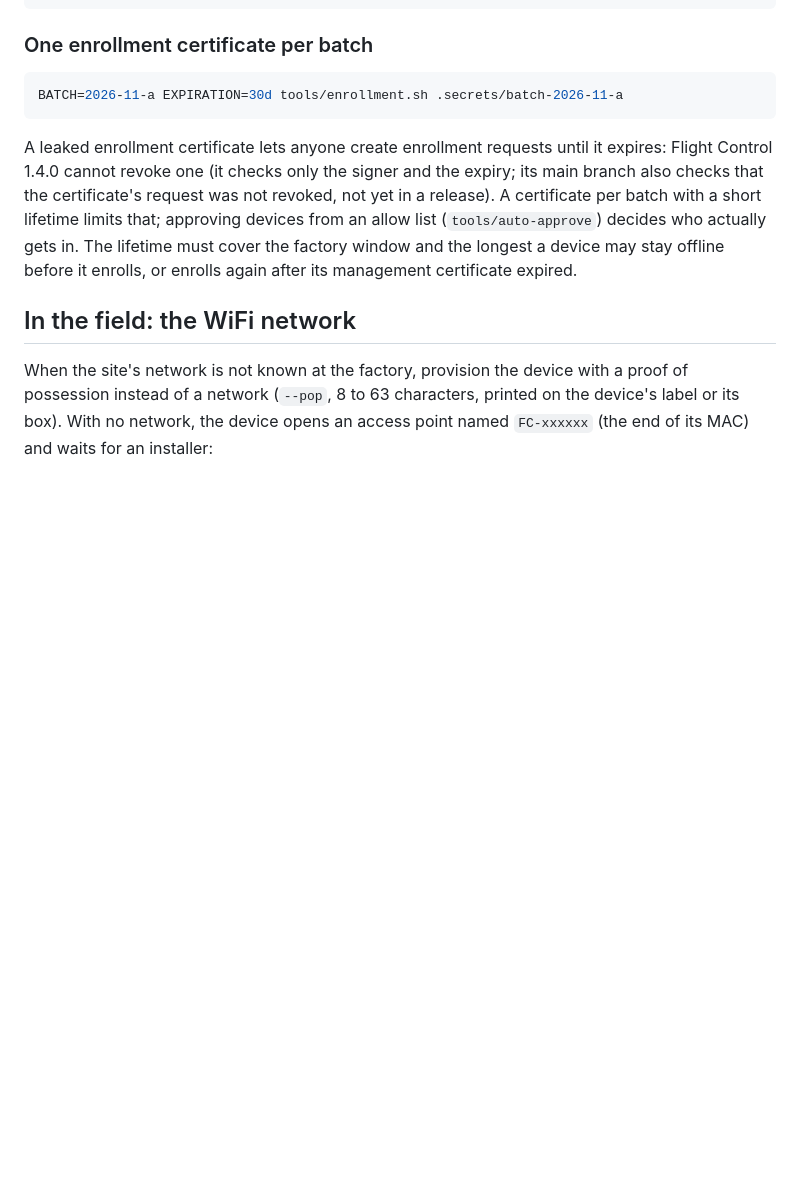
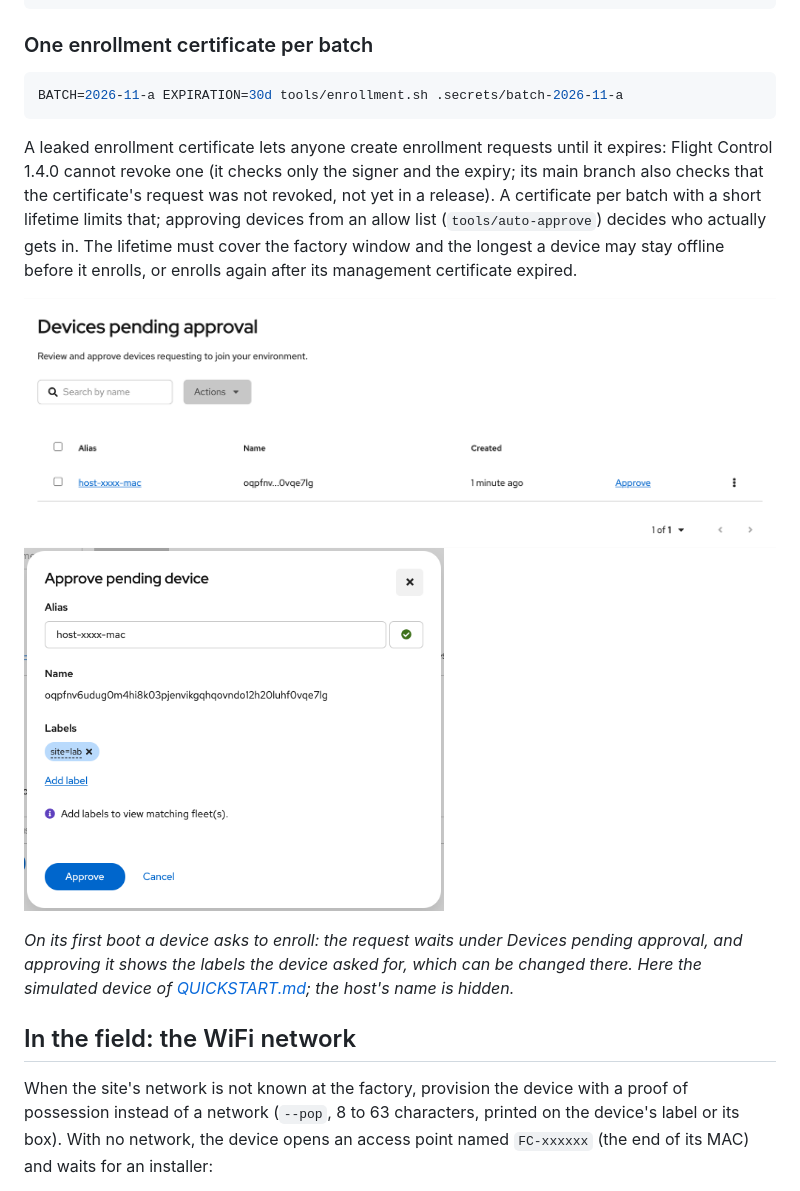
Before and after one commit to francescopace/flightctl-mcu, a Markdown page: docs/PROVISIONING.md, the part around the change. Drawn GitHub-style; pictures changed too: docs/img/enrollment-approve.png (added), docs/img/enrollment-pending.png (added); blank space fills up the shorter version.

Commit message:
PROVISIONING: screenshots of an enrollment request waiting for approval; ROADMAP: the screenshots done

````diff
--- a/docs/PROVISIONING.md
+++ b/docs/PROVISIONING.md
@@ -19,6 +19,11 @@ BATCH=2026-11-a EXPIRATION=30d tools/enrollment.sh .secrets/batch-2026-11-a
 ```
 
 A leaked enrollment certificate lets anyone create enrollment requests until it expires: Flight Control 1.4.0 cannot revoke one (it checks only the signer and the expiry; its main branch also checks that the certificate's request was not revoked, not yet in a release). A certificate per batch with a short lifetime limits that; approving devices from an allow list (`tools/auto-approve`) decides who actually gets in. The lifetime must cover the factory window and the longest a device may stay offline before it enrolls, or enrolls again after its management certificate expired.
+
+![An enrollment request in Flight Control's UI, waiting for approval](img/enrollment-pending.png)
+<img src="img/enrollment-approve.png" alt="Approving the request, with the device's labels" width="420">
+
+*On its first boot a device asks to enroll: the request waits under Devices pending approval, and approving it shows the labels the device asked for, which can be changed there. Here the simulated device of [QUICKSTART.md](QUICKSTART.md#without-a-board); the host's name is hidden.*
 
 ## In the field: the WiFi network
 
````
Also changed, not shown: docs/ROADMAP.md (+1 -4 lines).
